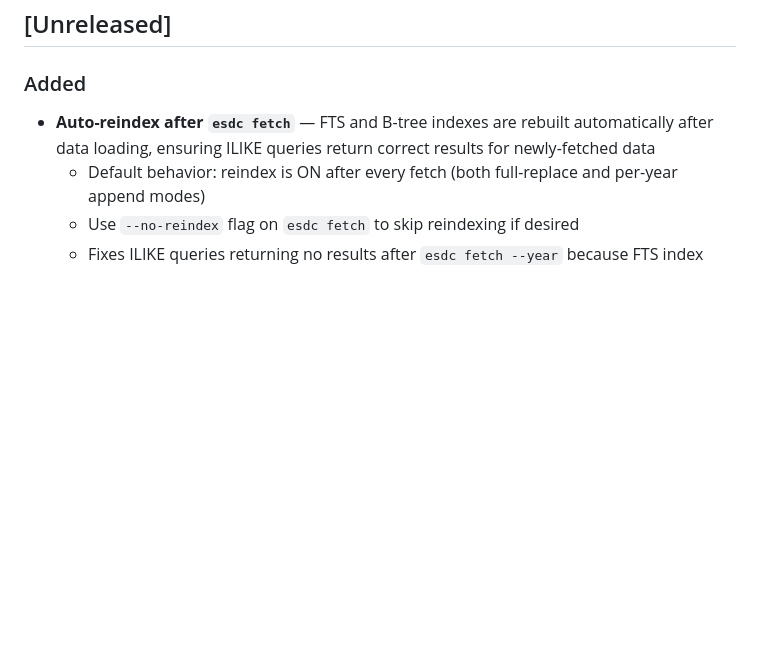
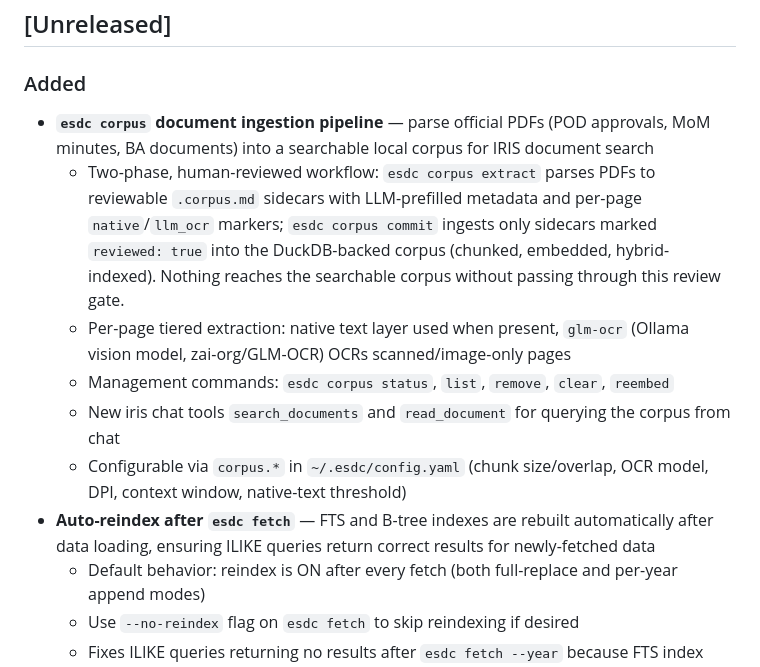
Before and after one commit to fajril/esdc, a Markdown page: CHANGELOG.md, the part around the change. GitHub-like rendering; blank space fills up the shorter version.

Commit message:
docs: document esdc corpus workflow and iris document search

```diff
--- a/CHANGELOG.md
+++ b/CHANGELOG.md
@@ -9,6 +9,12 @@ and this project adheres to [Semantic Versioning](https://semver.org/spec/v2.0.0
 
 ### Added
 
+- **`esdc corpus` document ingestion pipeline** — parse official PDFs (POD approvals, MoM minutes, BA documents) into a searchable local corpus for IRIS document search
+  - Two-phase, human-reviewed workflow: `esdc corpus extract` parses PDFs to reviewable `.corpus.md` sidecars with LLM-prefilled metadata and per-page `native`/`llm_ocr` markers; `esdc corpus commit` ingests only sidecars marked `reviewed: true` into the DuckDB-backed corpus (chunked, embedded, hybrid-indexed). Nothing reaches the searchable corpus without passing through this review gate.
+  - Per-page tiered extraction: native text layer used when present, `glm-ocr` (Ollama vision model, zai-org/GLM-OCR) OCRs scanned/image-only pages
+  - Management commands: `esdc corpus status`, `list`, `remove`, `clear`, `reembed`
+  - New iris chat tools `search_documents` and `read_document` for querying the corpus from chat
+  - Configurable via `corpus.*` in `~/.esdc/config.yaml` (chunk size/overlap, OCR model, DPI, context window, native-text threshold)
 - **Auto-reindex after `esdc fetch`** — FTS and B-tree indexes are rebuilt automatically after data loading, ensuring ILIKE queries return correct results for newly-fetched data
   - Default behavior: reindex is ON after every fetch (both full-replace and per-year append modes)
   - Use `--no-reindex` flag on `esdc fetch` to skip reindexing if desired
```
Also changed, not shown: README.md (+64 -0 lines).
